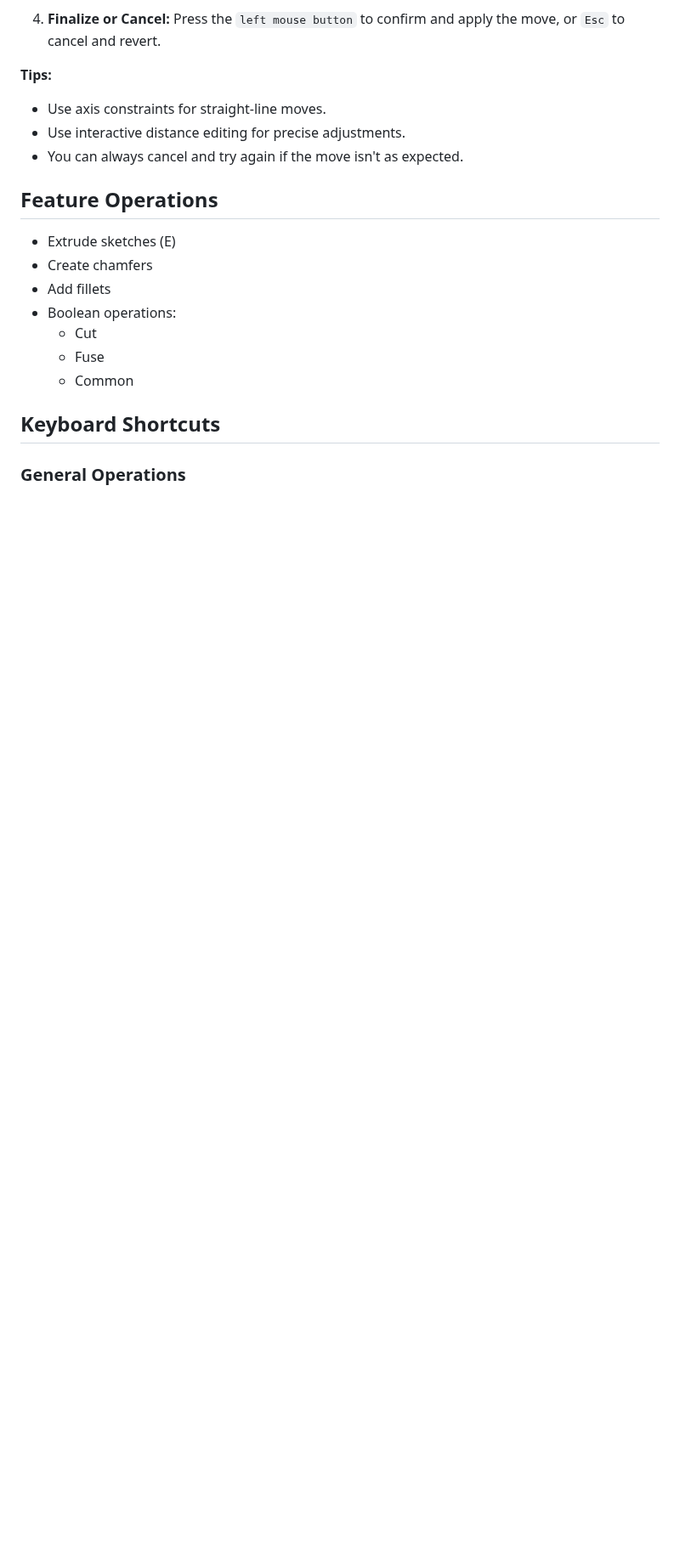
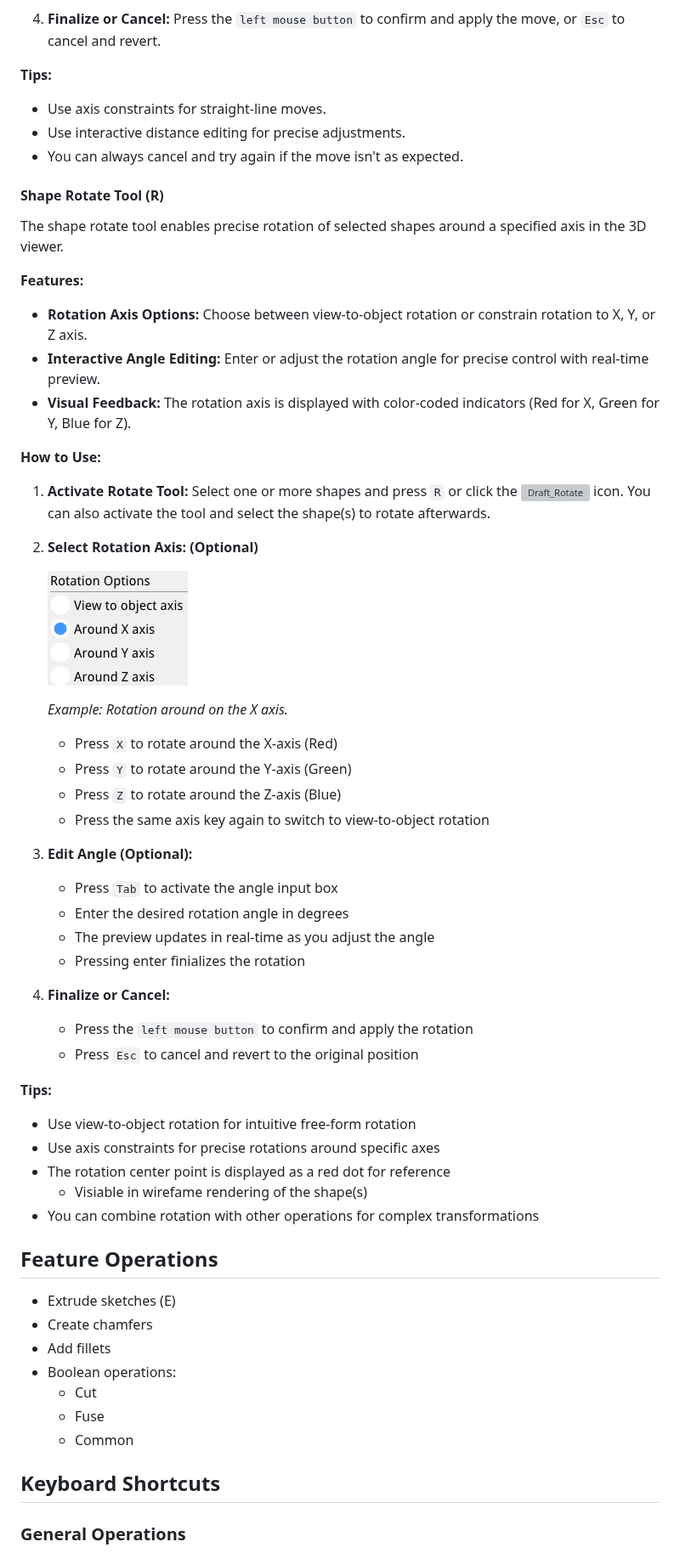
Before and after one commit to trailcode/EzyCad, a Markdown page: usage.md, the part around one of its changes. Shown at 85% size. GitHub-like rendering; pictures changed too: doc/gen/rotate_constrain_axis.png (added); blank space fills up the shorter version; grey boxes are pictures that could not be loaded.

Commit message:
Update documentation.

```diff
--- a/usage.md
+++ b/usage.md
@@ -140,6 +140,44 @@ While moving a shape, you can press `Tab` to activate a floating distance input
 - Use interactive distance editing for precise adjustments.
 - You can always cancel and try again if the move isn't as expected.
 
+#### Shape Rotate Tool (R)
+
+The shape rotate tool enables precise rotation of selected shapes around a specified axis in the 3D viewer.
+
+**Features:**
+- **Rotation Axis Options:** Choose between view-to-object rotation or constrain rotation to X, Y, or Z axis.
+- **Interactive Angle Editing:** Enter or adjust the rotation angle for precise control with real-time preview.
+- **Visual Feedback:** The rotation axis is displayed with color-coded indicators (Red for X, Green for Y, Blue for Z).
+
+**How to Use:**
+1. **Activate Rotate Tool:** Select one or more shapes and press `R` or click the ![Draft_Rotate](icons/Draft_Rotate.png) icon. You can also activate the tool and select the shape(s) to rotate afterwards.
+2. **Select Rotation Axis: (Optional)**
+
+   ![Rotate constrain axis example](doc/gen/rotate_constrain_axis.png)
+
+   *Example: Rotation around on the X axis.*
+   - Press `X` to rotate around the X-axis (Red)
+   - Press `Y` to rotate around the Y-axis (Green)
+   - Press `Z` to rotate around the Z-axis (Blue)
+   - Press the same axis key again to switch to view-to-object rotation
+
+3. **Edit Angle (Optional):**
+   - Press `Tab` to activate the angle input box
+   - Enter the desired rotation angle in degrees
+   - The preview updates in real-time as you adjust the angle
+   - Pressing enter finializes the rotation
+
+4. **Finalize or Cancel:**
+   - Press the `left mouse button` to confirm and apply the rotation
+   - Press `Esc` to cancel and revert to the original position
+
+**Tips:**
+- Use view-to-object rotation for intuitive free-form rotation
+- Use axis constraints for precise rotations around specific axes
+- The rotation center point is displayed as a red dot for reference
+   - Visiable in wirefame rendering of the shape(s)
+- You can combine rotation with other operations for complex transformations
+
 ## Feature Operations
 
 - Extrude sketches (E)
```
Also changed, not shown: other parts of usage.md (+10 -10 lines), README.md (line endings or trailing spaces), 2 other files.
